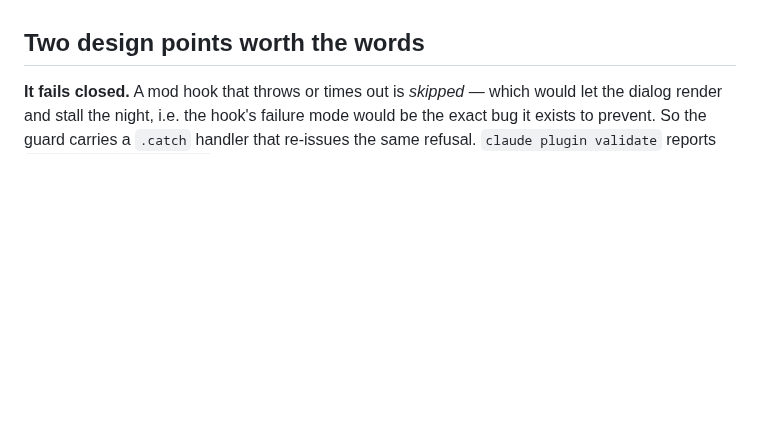
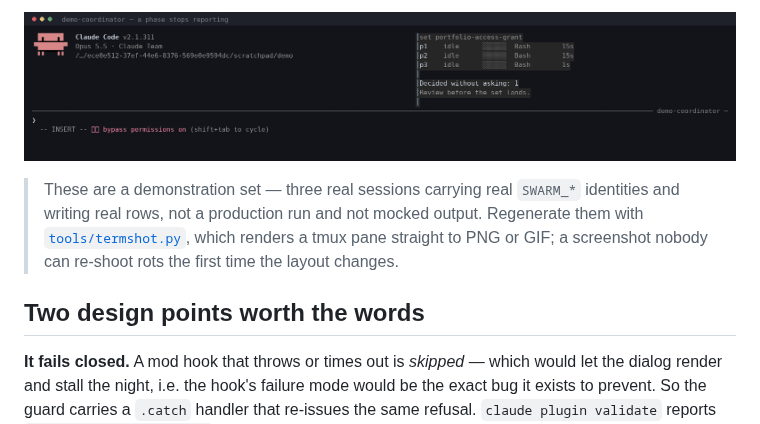
Before and after one commit to miftahulmahfuzh/claude-commands, a Markdown page: mods/swarm-deck/README.md, the part around one of its changes. GitHub-like rendering; pictures changed too: docs/img/fleet-quiet.gif (added); blank space fills up the shorter version.

```diff
--- a/mods/swarm-deck/README.md
+++ b/mods/swarm-deck/README.md
@@ -37,3 +58,9 @@ Outside a swarm it is **dormant**: an ordinary interactive session is untouched.
+![The deck updating as a phase goes quiet](../../docs/img/fleet-quiet.gif)
+
+> These are a demonstration set — three real sessions carrying real `SWARM_*` identities and
+> writing real rows, not a production run and not mocked output. Regenerate them with
+> [`tools/termshot.py`](tools/termshot.py), which renders a tmux pane straight to PNG or GIF;
+> a screenshot nobody can re-shoot rots the first time the layout changes.
 
 ## Two design points worth the words
 
```
Also changed, not shown: other parts of mods/swarm-deck/README.md (+21 -0 lines), README.md (+8 -0 lines), docs/img/fleet-deck.png (added), docs/img/fleet-quiet.png (added), docs/img/guard-refusal.png (added), 3 other files.
